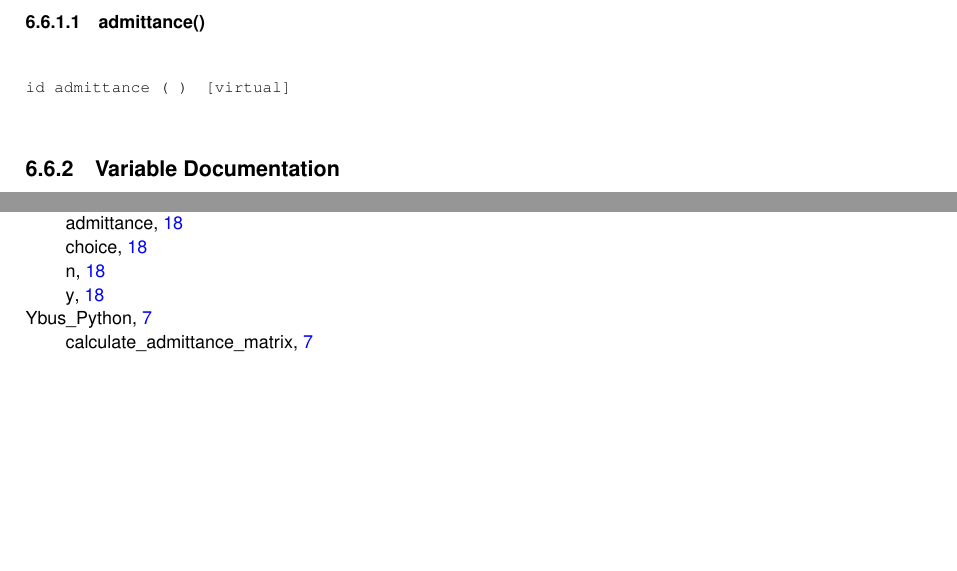
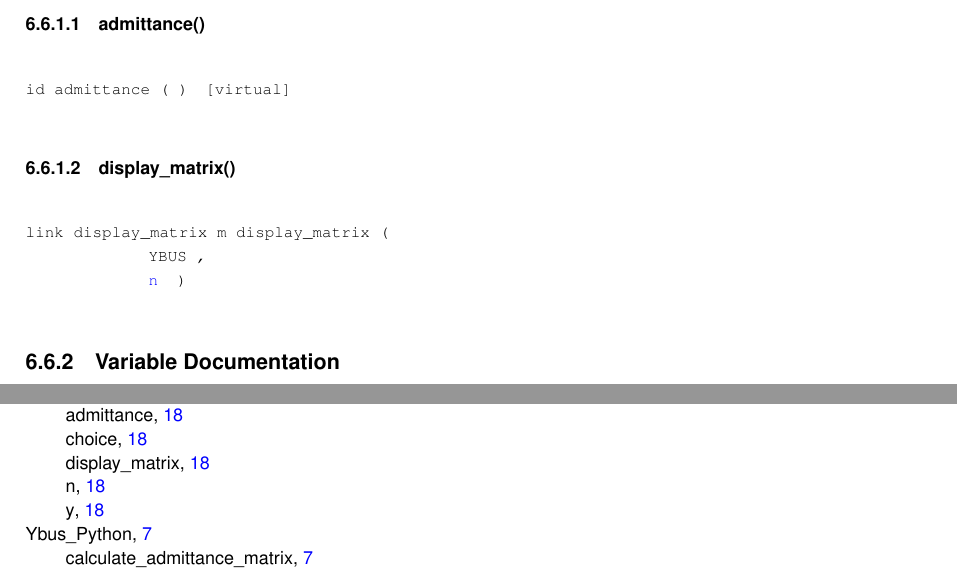
Before and after one commit to Sree2011/codes-loadflow-analysis, a LaTeX book (docs/latex/refman.tex, which reads docs/latex/Ybus__matlab_8m.tex): two parts of pages 22 and 26 of 26, joined at a grey line, cut so that both start at the same text, the shorter picture padded with empty space. Compiled offline with pdfLaTeX.

Commit message:
Update documentation

```diff
--- a/docs/latex/Ybus__matlab_8m.tex
+++ b/docs/latex/Ybus__matlab_8m.tex
@@ -22,6 +24,12 @@ brief Get the number of buses from the user \mbox{\hyperlink{Ybus__matlab_8m_a2a
 \index{admittance@{admittance}!Ybus\_matlab.m@{Ybus\_matlab.m}}
 \doxysubsubsection{\texorpdfstring{admittance()}{admittance()}}
 {\footnotesize\ttfamily id admittance (\begin{DoxyParamCaption}{ }\end{DoxyParamCaption})\hspace{0.3cm}{\ttfamily [virtual]}}
+
+\Hypertarget{Ybus__matlab_8m_a0755e0487d49baed1b0b85186a562cc4}\label{Ybus__matlab_8m_a0755e0487d49baed1b0b85186a562cc4}
+\index{Ybus\_matlab.m@{Ybus\_matlab.m}!display\_matrix@{display\_matrix}}
+\index{display\_matrix@{display\_matrix}!Ybus\_matlab.m@{Ybus\_matlab.m}}
+\doxysubsubsection{\texorpdfstring{display\_matrix()}{display\_matrix()}}
+{\footnotesize\ttfamily link display\+\_\+matrix m display\+\_\+matrix (\begin{DoxyParamCaption}\item[{YBUS}]{,  }\item[{\mbox{\hyperlink{Ybus__matlab_8m_aeab71244afb687f16d8c4f5ee9d6ef0e}{n}}}]{ }\end{DoxyParamCaption})}
 
 
 
```
Also changed, not shown: docs/latex/Ybus__matlab_8m.tex (2 more changed lines), 5 other files.
